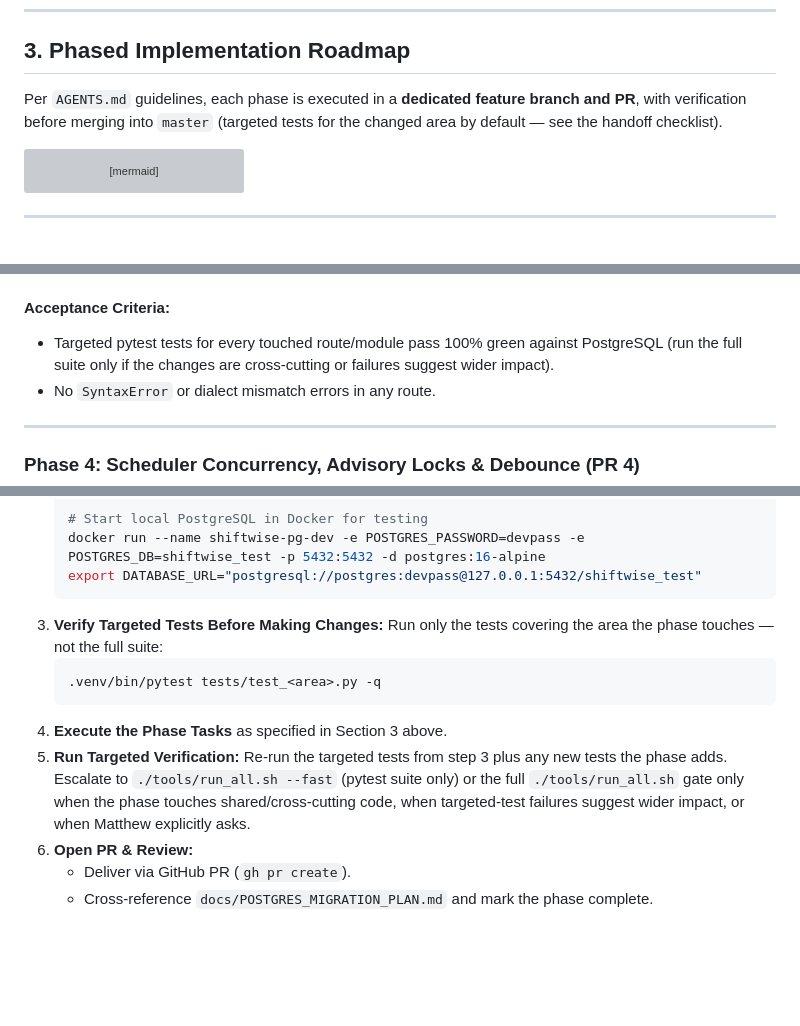
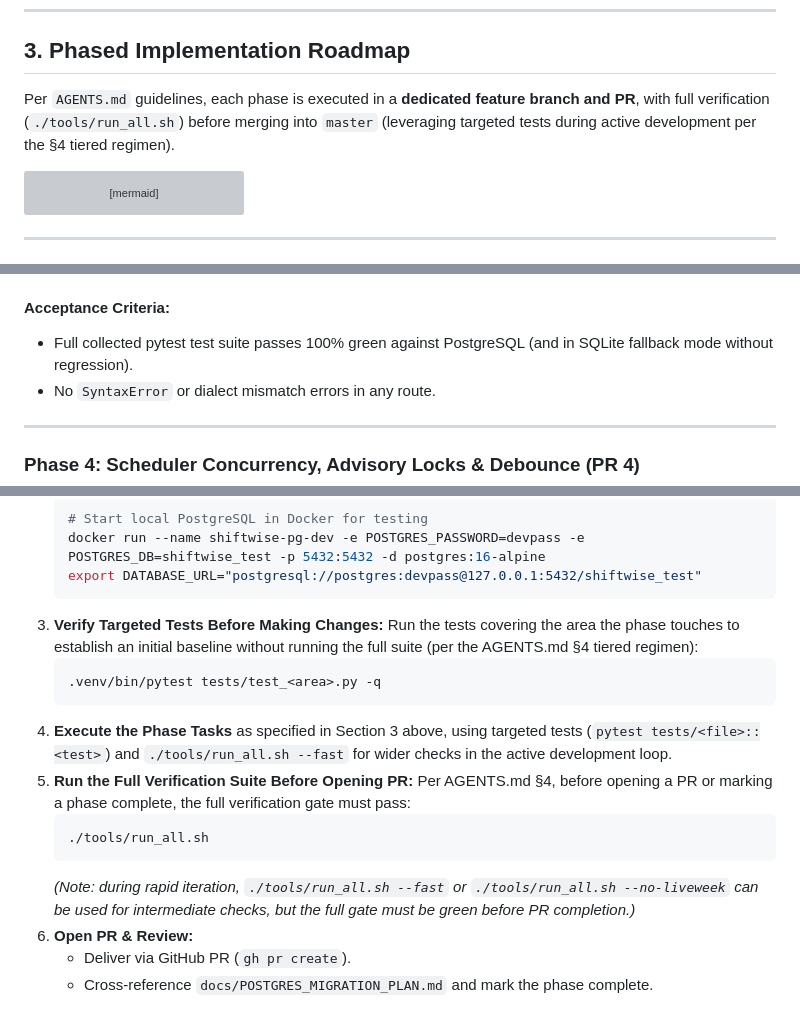
Before and after one commit to clain1016/shiftwise-suite, a Markdown page: docs/POSTGRES_MIGRATION_PLAN.md, 3 parts joined by grey strips. Drawn GitHub-style; blank space fills up the shorter version; grey boxes are pictures that could not be loaded.

Commit message:
docs: align migration plan verification with AGENTS.md tiered regimen

````diff
--- a/docs/POSTGRES_MIGRATION_PLAN.md
+++ b/docs/POSTGRES_MIGRATION_PLAN.md
@@ -56,7 +56,7 @@ Migrating to PostgreSQL establishes true multi-writer concurrency (MVCC), row-le
 
 ## 3. Phased Implementation Roadmap
 
-Per `AGENTS.md` guidelines, each phase is executed in a **dedicated feature branch and PR**, with verification before merging into `master` (targeted tests for the changed area by default — see the handoff checklist).
+Per `AGENTS.md` guidelines, each phase is executed in a **dedicated feature branch and PR**, with full verification (`./tools/run_all.sh`) before merging into `master` (leveraging targeted tests during active development per the §4 tiered regimen).
 
 ```mermaid
 flowchart LR
@@ -238,7 +238,7 @@ instead of leaking it. Full suite green on the merged head: 89 passed.
    - `shiftwise/notify.py`
 
 #### Acceptance Criteria:
-- Targeted pytest tests for every touched route/module pass 100% green against PostgreSQL (run the full suite only if the changes are cross-cutting or failures suggest wider impact).
+- Full collected pytest test suite passes 100% green against PostgreSQL (and in SQLite fallback mode without regression).
 - No `SyntaxError` or dialect mismatch errors in any route.
 
 ---
@@ -353,13 +353,17 @@ When an agent begins work on any phase:
    export DATABASE_URL="postgresql://postgres:devpass@127.0.0.1:5432/shiftwise_test"
    ```
 3. **Verify Targeted Tests Before Making Changes:**
-   Run only the tests covering the area the phase touches — not the full suite:
+   Run the tests covering the area the phase touches to establish an initial baseline without running the full suite (per the AGENTS.md §4 tiered regimen):
    ```sh
    .venv/bin/pytest tests/test_<area>.py -q
    ```
-4. **Execute the Phase Tasks** as specified in Section 3 above.
-5. **Run Targeted Verification:**
-   Re-run the targeted tests from step 3 plus any new tests the phase adds. Escalate to `./tools/run_all.sh --fast` (pytest suite only) or the full `./tools/run_all.sh` gate only when the phase touches shared/cross-cutting code, when targeted-test failures suggest wider impact, or when Matthew explicitly asks.
+4. **Execute the Phase Tasks** as specified in Section 3 above, using targeted tests (`pytest tests/<file>::<test>`) and `./tools/run_all.sh --fast` for wider checks in the active development loop.
+5. **Run the Full Verification Suite Before Opening PR:**
+   Per AGENTS.md §4, before opening a PR or marking a phase complete, the full verification gate must pass:
+   ```sh
+   ./tools/run_all.sh
+   ```
+   *(Note: during rapid iteration, `./tools/run_all.sh --fast` or `./tools/run_all.sh --no-liveweek` can be used for intermediate checks, but the full gate must be green before PR completion.)*
 6. **Open PR & Review:**
    - Deliver via GitHub PR (`gh pr create`).
    - Cross-reference `docs/POSTGRES_MIGRATION_PLAN.md` and mark the phase complete.
````
